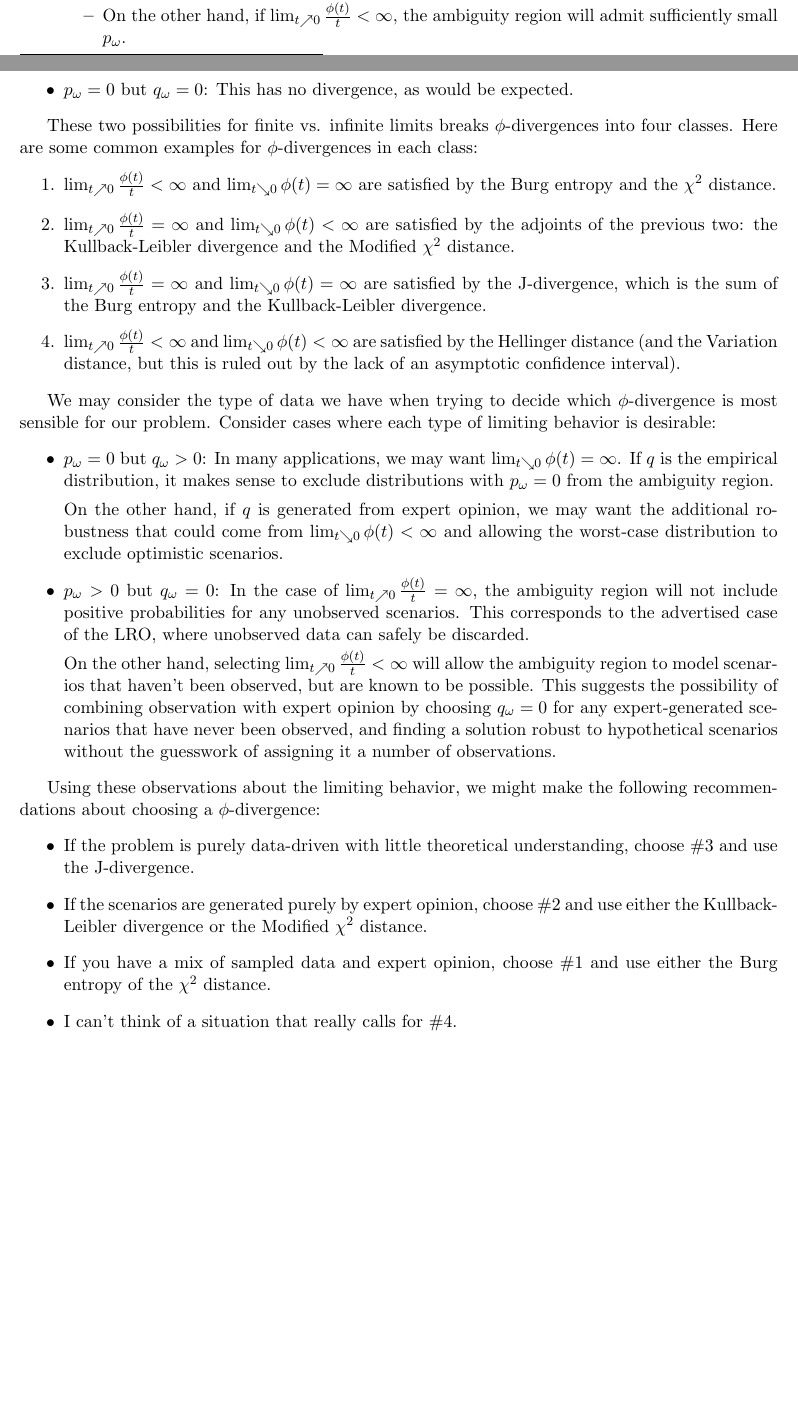
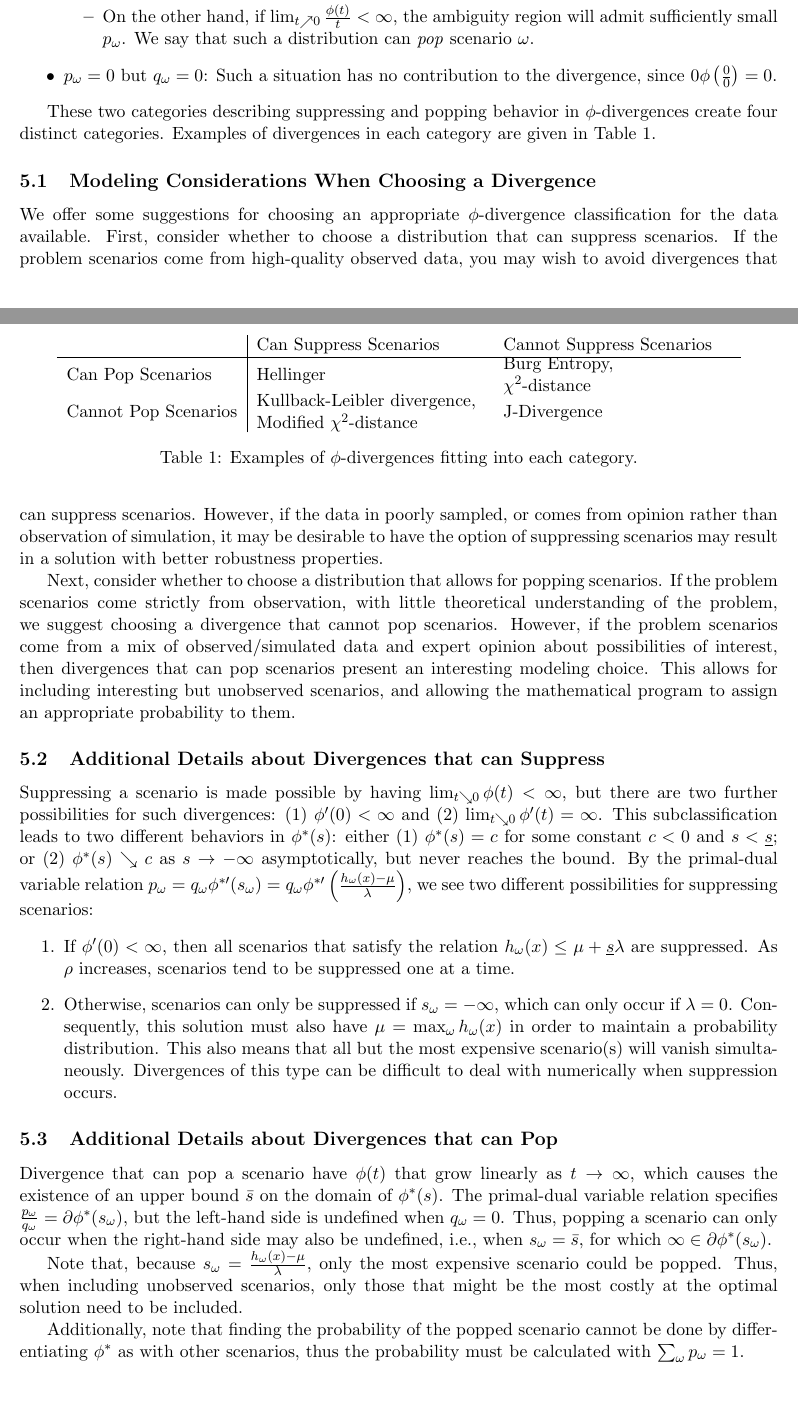
Before and after one commit to 472704609/lrlp_paper, a LaTeX paper (love_lro.tex): two parts of pages 7 and 8 of 22, joined at a grey line, cut so that both start at the same text, the shorter picture padded with empty space. Compiled offline with pdfLaTeX.

Commit message:
Rewrite section on classification of divergences
Included:
    1. Four types of divergence from the two limiting behaviors
    2. Modeling consideration for choosing between the types
    3. Additional details on both suppressing and popping divergences

```diff
--- a/love_lro.tex
+++ b/love_lro.tex
@@ -363,42 +352,69 @@ Look now at the limiting cases of the divergence summands $q_\omega \phi\left(\f
 	\begin{itemize}
 		\item If $\lim_{t \nearrow 0} \frac{\phi(t)}{t} = \infty$, the ambiguity region will never contain distributions with $p_\omega > 0$ but $q_\omega = 0$.
 		\item On the other hand, if $\lim_{t \nearrow 0} \frac{\phi(t)}{t} < \infty$, the ambiguity region will admit sufficiently small $p_\omega$.
+			We say that such a distribution can \emph{pop} scenario $\omega$.
 	\end{itemize}
-	\item $p_\omega = 0$ but $q_\omega = 0$: This has no divergence, as would be expected.
+	\item $p_\omega = 0$ but $q_\omega = 0$: Such a situation has no contribution to the divergence, since $0 \phi\left(\tfrac{0}{0}\right) = 0$.
 \end{itemize}
 
-\begin{samepage}
-	These two possibilities for finite vs. infinite limits breaks $\phi$-divergences into four classes.
-	Here are some common examples for $\phi$-divergences in each class:
-	\begin{enumerate}
-		\item $\lim_{t \nearrow 0} \frac{\phi(t)}{t} < \infty$ and $\lim_{t \searrow 0} \phi(t) = \infty$ are satisfied by the Burg entropy and the $\chi^2$ distance.
-		\item $\lim_{t \nearrow 0} \frac{\phi(t)}{t} = \infty$ and $\lim_{t \searrow 0} \phi(t) < \infty$ are satisfied by the adjoints of the previous two: the Kullback-Leibler divergence and the Modified $\chi^2$ distance.
-		\item $\lim_{t \nearrow 0} \frac{\phi(t)}{t} = \infty$ and $\lim_{t \searrow 0} \phi(t) = \infty$ are satisfied by the J-divergence, which is the sum of the Burg entropy and the Kullback-Leibler divergence.
-		\item $\lim_{t \nearrow 0} \frac{\phi(t)}{t} < \infty$ and $\lim_{t \searrow 0} \phi(t) < \infty$ are satisfied by the Hellinger distance (and the Variation distance, but this is ruled out by the lack of an asymptotic confidence interval).
-	\end{enumerate}
-\end{samepage}
+These two categories describing suppressing and popping behavior in $\phi$-divergences create four distinct categories.
+Examples of divergences in each category are given in Table \ref{tb:phi_categories}.
 
-We may consider the type of data we have when trying to decide which $\phi$-divergence is most sensible for our problem.
-Consider cases where each type of limiting behavior is desirable:
-\begin{itemize}
-	\item $p_\omega = 0$ but $q_\omega > 0$: In many applications, we may want $\lim_{t \searrow 0} \phi(t) =  \infty$.
-		If $q$ is the empirical distribution, it makes sense to exclude distributions with $p_\omega = 0$ from the ambiguity region.
+\begin{table}
+	\centering
+	\begin{tabular}{l|p{.3\textwidth}p{.3\textwidth}}
+		 & Can Suppress Scenarios & Cannot Suppress Scenarios \\
+		 \hline
+		 Can Pop Scenarios %
+			& \parbox{.3\textwidth}{Hellinger} %
+			& \parbox{.3\textwidth}{Burg Entropy,\\$\chi^2$-distance} \\
+		 Cannot Pop Scenarios %
+			& \parbox{.3\textwidth}{Kullback-Leibler divergence,\\Modified $\chi^2$-distance} %
+			& \parbox{.3\textwidth}{J-Divergence}
+	\end{tabular}
+	\caption{
+		Examples of $\phi$-divergences fitting into each category.
+	}
+	\label{tb:phi_categories}
+\end{table}
 
-		On the other hand, if $q$ is generated from expert opinion, we may want the additional robustness that could come from $\lim_{t \searrow 0} \phi(t) < \infty$ and allowing the worst-case distribution to exclude optimistic scenarios.
-	\item $p_\omega > 0$ but $q_\omega = 0$: In the case of $\lim_{t \nearrow 0} \frac{\phi(t)}{t} = \infty$, the ambiguity region will not include positive probabilities for any unobserved scenarios.
-		This corresponds to the advertised case of the LRO, where unobserved data can safely be discarded.
+\subsection{Modeling Considerations When Choosing a Divergence}
 
-		On the other hand, selecting $\lim_{t \nearrow 0} \frac{\phi(t)}{t} < \infty$ will allow the ambiguity region to model scenarios that haven't been observed, but are known to be possible.
-		This suggests the possibility of combining observation with expert opinion by choosing $q_\omega = 0$ for any expert-generated scenarios that have never been observed, and finding a solution robust to hypothetical scenarios without the guesswork of assigning it a number of observations.
-\end{itemize}
+We offer some suggestions for choosing an appropriate $\phi$-divergence classification for the data available.
+First, consider whether to choose a distribution that can suppress scenarios.
+If the problem scenarios come from high-quality observed data, you may wish to avoid divergences that can suppress scenarios.
+However, if the data in poorly sampled, or comes from opinion rather than observation of simulation, it may be desirable to have the option of suppressing scenarios may result in a solution with better robustness properties.
 
-Using these observations about the limiting behavior, we might make the following recommendations about choosing a $\phi$-divergence:
-\begin{itemize}
-	\item If the problem is purely data-driven with little theoretical understanding, choose \#3 and use the J-divergence.
-	\item If the scenarios are generated purely by expert opinion, choose \#2 and use either the Kullback-Leibler divergence or the Modified $\chi^2$ distance.
-	\item If you have a mix of sampled data and expert opinion, choose \#1 and use either the Burg entropy of the $\chi^2$ distance.
-	\item I can't think of a situation that really calls for \#4.
-\end{itemize}
+Next, consider whether to choose a distribution that allows for popping scenarios.
+If the problem scenarios come strictly from observation, with little theoretical understanding of the problem, we suggest choosing a divergence that cannot pop scenarios.
+However, if the problem scenarios come from a mix of observed/simulated data and expert opinion about possibilities of interest, then divergences that can pop scenarios present an interesting modeling choice.
+This allows for including interesting but unobserved scenarios, and allowing the mathematical program to assign an appropriate probability to them.
+
+\subsection{Additional Details about Divergences that can Suppress}
+
+Suppressing a scenario is made possible by having $\lim_{t \searrow 0} \phi(t) < \infty$, but there are two further possibilities for such divergences: (1) $\phi'(0) < \infty$ and (2) $\lim_{t \searrow 0} \phi'(t) = \infty$.
+This subclassification leads to two different behaviors in $\phi^*(s)$: either (1) $\phi^*(s) = c$ for some constant $c < 0$ and  $s < \underline{s}$; or (2) $\phi^*(s) \searrow c$ as $s \rightarrow -\infty$ asymptotically, but never reaches the bound.
+By the primal-dual variable relation $p_\omega = q_\omega \phi^{*\prime}(s_\omega) = q_\omega \phi^{*\prime}\left(\frac{h_\omega(x) - \mu}{\lambda}\right)$, we see two different possibilities for suppressing scenarios:
+\begin{enumerate}
+	\item If $\phi'(0) < \infty$, then all scenarios that satisfy the relation $h_\omega(x) \leq \mu + \underline{s}\lambda$ are suppressed.
+		As $\rho$ increases, scenarios tend to be suppressed one at a time.
+	\item Otherwise, scenarios can only be suppressed if $s_\omega = -\infty$, which can only occur if $\lambda = 0$.
+		Consequently, this solution must also have $\mu = \max_\omega h_\omega(x)$ in order to maintain a probability distribution.
+		This also means that all but the most expensive scenario(s) will vanish simultaneously.
+		Divergences of this type can be difficult to deal with numerically when suppression occurs.
+\end{enumerate}
+
+\subsection{Additional Details about Divergences that can Pop}
+
+Divergence that can pop a scenario have $\phi(t)$ that grow linearly as $t \rightarrow \infty$, which causes the existence of an upper bound $\bar{s}$ on the domain of $\phi^*(s)$.
+The primal-dual variable relation specifies $\frac{p_\omega}{q_\omega} = \partial \phi^*(s_\omega)$, but the left-hand side is undefined when $q_\omega = 0$.
+Thus, popping a scenario can only occur when the right-hand side may also be undefined, i.e., when $s_\omega = \bar{s}$, for which $\infty \in \partial \phi^*(s_\omega)$.
+
+Note that, because $s_\omega = \frac{h_\omega(x) - \mu}{\lambda}$, only the most expensive scenario could be popped.
+Thus, when including unobserved scenarios, only those that might be the most costly at the optimal solution need to be included.
+
+Additionally, note that finding the probability of the popped scenario cannot be done by differentiating $\phi^*$ as with other scenarios, thus the probability must be calculated with $\sum_\omega p_\omega = 1$.
+
 
 %%%%%%%%%%%%%%%%%%%%%%%%%%%%%%%%%%%%%%%%%%%%%%%%%%%%%%%%%%%%%%%%%%%%%%%%%%%%%%%%
 \section{Some Special $\phi$-Divergences}
```
Also changed, not shown: love_lro.tex (39 more changed lines).
